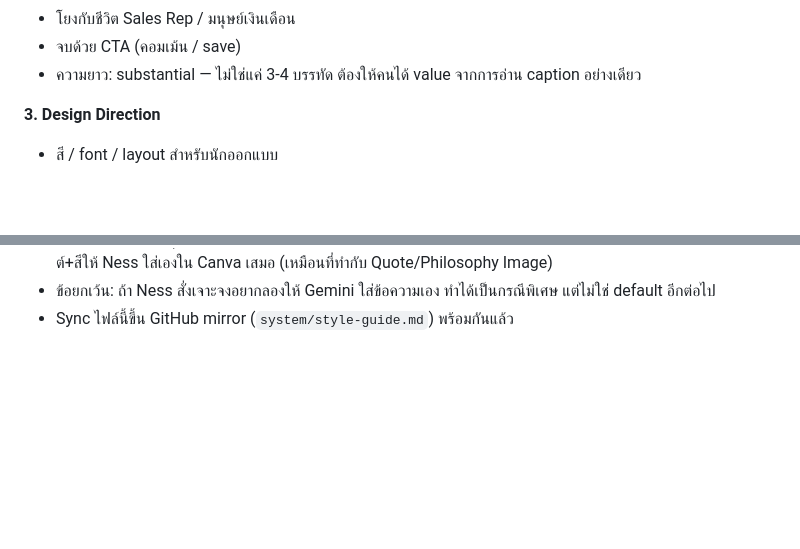
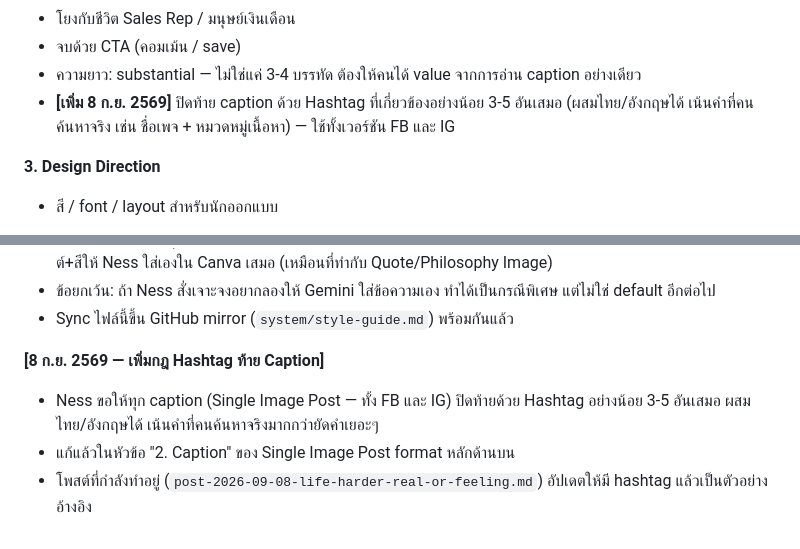
Before and after one commit to nestapitchayut2-cloud/money-ness-dashboard, a Markdown page: system/style-guide.md, 2 parts joined by grey strips. GitHub-like rendering; blank space fills up the shorter version.

```diff
--- a/system/style-guide.md
+++ b/system/style-guide.md
@@ -103,6 +103,7 @@
 - โยงกับชีวิต Sales Rep / มนุษย์เงินเดือน
 - จบด้วย CTA (คอมเม้น / save)
 - ความยาว: substantial — ไม่ใช่แค่ 3-4 บรรทัด ต้องให้คนได้ value จากการอ่าน caption อย่างเดียว
+- **[เพิ่ม 8 ก.ย. 2569]** ปิดท้าย caption ด้วย Hashtag ที่เกี่ยวข้องอย่างน้อย 3-5 อันเสมอ (ผสมไทย/อังกฤษได้ เน้นคำที่คนค้นหาจริง เช่น ชื่อเพจ + หมวดหมู่เนื้อหา) — ใช้ทั้งเวอร์ชัน FB และ IG
 
 **3. Design Direction**
 - สี / font / layout สำหรับนักออกแบบ
@@ -470,3 +471,8 @@ Whiteboard/Graphic ใช้เฉพาะตอน data สำคัญ ไม
 - **แก้แล้ว:** ย้าย "ไม่มีข้อความในภาพเลย" จากตัวเลือกเสริม (เดิมอยู่แค่ในทางเลือกที่ 3) ให้เป็นค่า default ของ Strict System Rules หลักที่ใช้กับทุก Gemini Image Brief ของ Single Image Post — Gemini ทำเฉพาะภาพ ส่วนข้อความ+เลย์เอาต์+สีให้ Ness ใส่เองใน Canva เสมอ (เหมือนที่ทำกับ Quote/Philosophy Image)
 - ข้อยกเว้น: ถ้า Ness สั่งเจาะจงอยากลองให้ Gemini ใส่ข้อความเอง ทำได้เป็นกรณีพิเศษ แต่ไม่ใช่ default อีกต่อไป
 - Sync ไฟล์นี้ขึ้น GitHub mirror (`system/style-guide.md`) พร้อมกันแล้ว
+
+**[8 ก.ย. 2569 — เพิ่มกฎ Hashtag ท้าย Caption]**
+- Ness ขอให้ทุก caption (Single Image Post — ทั้ง FB และ IG) ปิดท้ายด้วย Hashtag อย่างน้อย 3-5 อันเสมอ ผสมไทย/อังกฤษได้ เน้นคำที่คนค้นหาจริงมากกว่ายัดคำเยอะๆ
+- แก้แล้วในหัวข้อ "2. Caption" ของ Single Image Post format หลักด้านบน
+- โพสต์ที่กำลังทำอยู่ (`post-2026-09-08-life-harder-real-or-feeling.md`) อัปเดตให้มี hashtag แล้วเป็นตัวอย่างอ้างอิง
```
Also changed, not shown: content/posts/post-2026-09-08-life-harder-real-or-feeling.md (+6 -2 lines).
